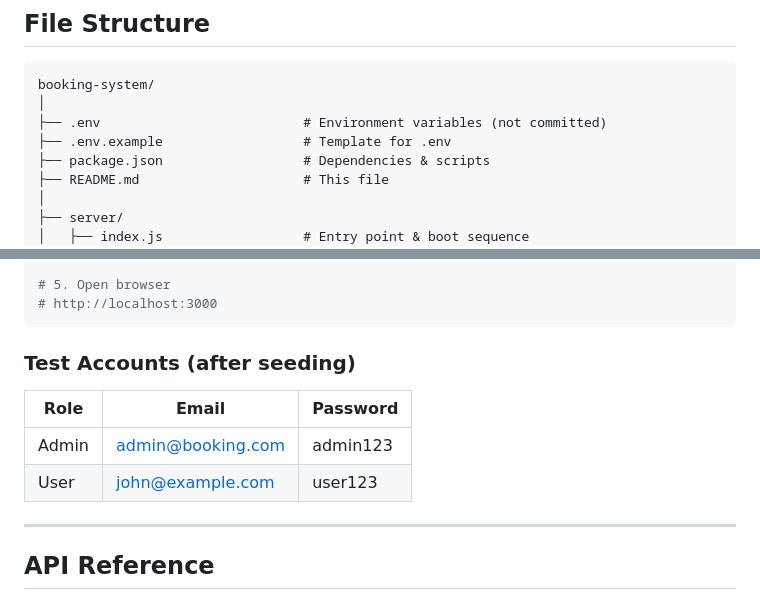
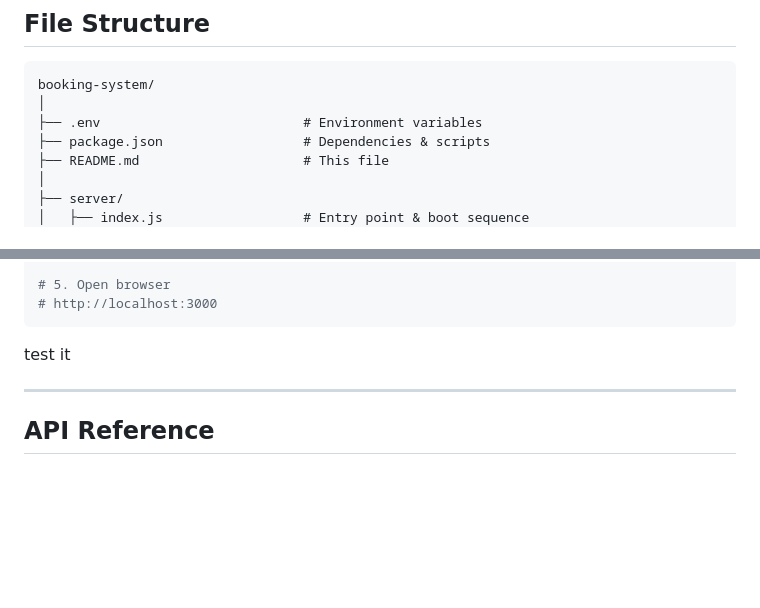
Before and after one commit to Shank-devBytes001/OYO-Backend-Microservice, a Markdown page: README.md, 2 parts joined by grey strips. Rendered like a GitHub page; blank space fills up the shorter version.

Commit message:
Clarify environment variables and testing instructions
Updated README to clarify environment variables and testing instructions.

````diff
--- a/README.md
+++ b/README.md
@@ -47,8 +47,7 @@ A high-concurrency booking system for flights and hotels built with **Node.js**,
 ```
 booking-system/
 │
-├── .env                          # Environment variables (not committed)
-├── .env.example                  # Template for .env
+├── .env                          # Environment variables
 ├── package.json                  # Dependencies & scripts
 ├── README.md                     # This file
 │
@@ -253,12 +252,7 @@ npm run dev
 # http://localhost:3000
 ```
 
-### Test Accounts (after seeding)
-
-| Role | Email | Password |
-|------|-------|----------|
-| Admin | admin@booking.com | admin123 |
-| User | john@example.com | user123 |
+test it
 
 ---
 
````
